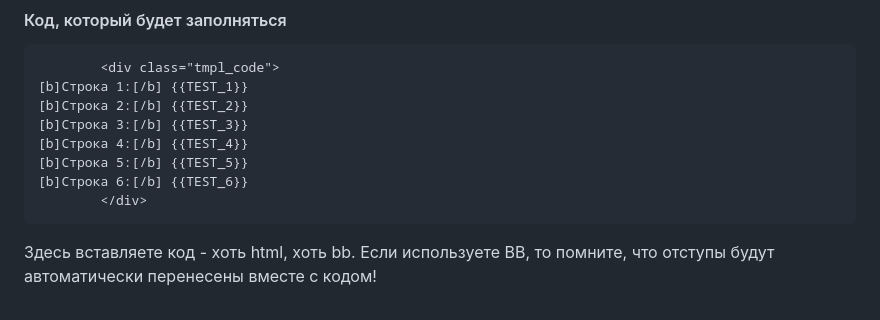
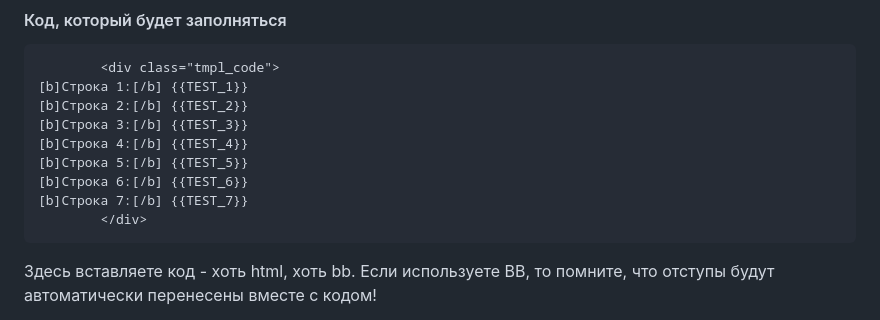
Before and after one commit to 4eDo/mybb, a Markdown page: fill_code_as_form/readme.md, the part around the change. GitHub-like rendering.

````diff
--- a/fill_code_as_form/readme.md
+++ b/fill_code_as_form/readme.md
@@ -353,6 +353,7 @@ _templates_user
 [b]Строка 4:[/b] {{TEST_4}}
 [b]Строка 5:[/b] {{TEST_5}}
 [b]Строка 6:[/b] {{TEST_6}}
+[b]Строка 7:[/b] {{TEST_7}}
 		</div>
 ```
 Здесь вставляете код - хоть html, хоть bb. Если используете BB, то помните, что отступы будут автоматически перенесены вместе с кодом!
````
